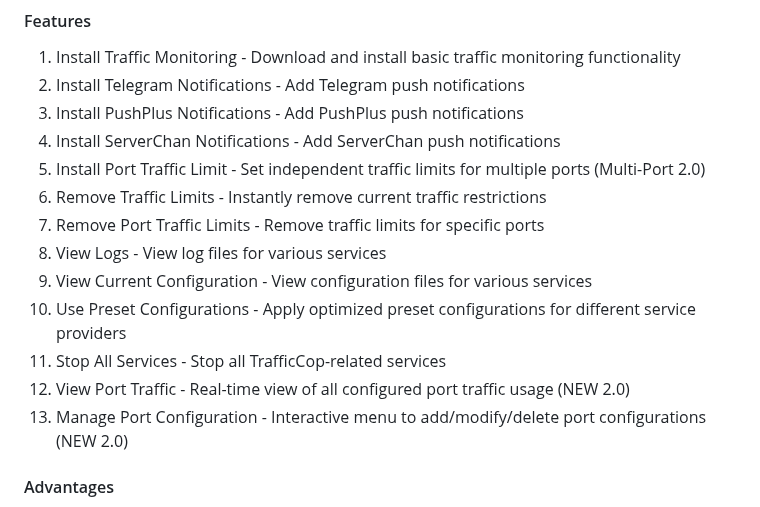
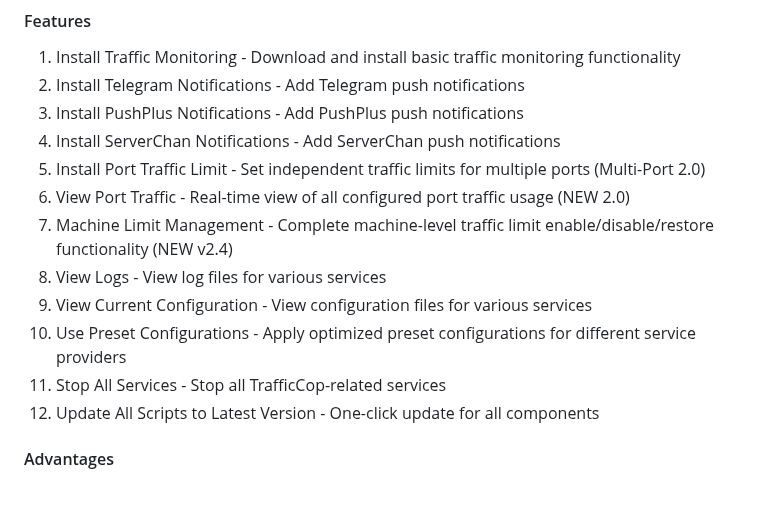
Before and after one commit to ypq123456789/TrafficCop, a Markdown page: README_EN.md, the part around the change. GitHub-like rendering.

```diff
--- a/README_EN.md
+++ b/README_EN.md
@@ -60,14 +60,13 @@ bash <(curl -sL https://raw.githubusercontent.com/ypq123456789/TrafficCop/main/t
 3. Install PushPlus Notifications - Add PushPlus push notifications
 4. Install ServerChan Notifications - Add ServerChan push notifications
 5. Install Port Traffic Limit - Set independent traffic limits for multiple ports (Multi-Port 2.0)
-6. Remove Traffic Limits - Instantly remove current traffic restrictions
-7. Remove Port Traffic Limits - Remove traffic limits for specific ports
+6. View Port Traffic - Real-time view of all configured port traffic usage (NEW 2.0)
+7. Machine Limit Management - Complete machine-level traffic limit enable/disable/restore functionality (NEW v2.4)
 8. View Logs - View log files for various services
 9. View Current Configuration - View configuration files for various services
 10. Use Preset Configurations - Apply optimized preset configurations for different service providers
 11. Stop All Services - Stop all TrafficCop-related services
-12. View Port Traffic - Real-time view of all configured port traffic usage (NEW 2.0)
-13. Manage Port Configuration - Interactive menu to add/modify/delete port configurations (NEW 2.0)
+12. Update All Scripts to Latest Version - One-click update for all components
 
 #### Advantages
 1. One-stop management - Users only need to remember one command to manage all TrafficCop functions
```
Also changed, not shown: README.md (+4 -5 lines), 交互式脚本.png, 3 other files.
